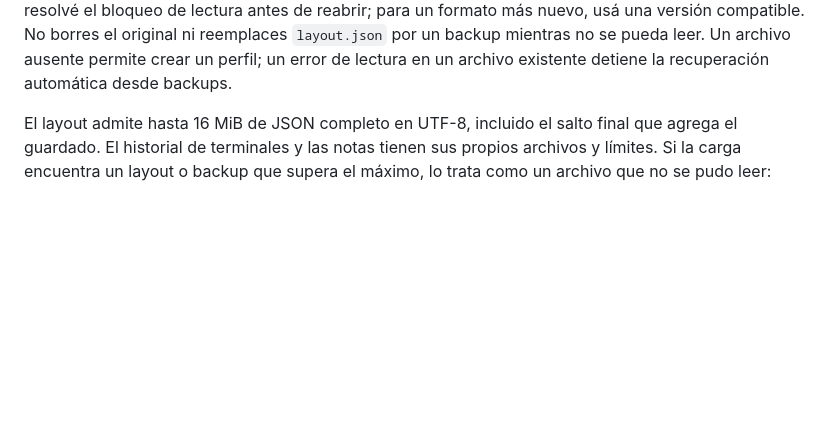
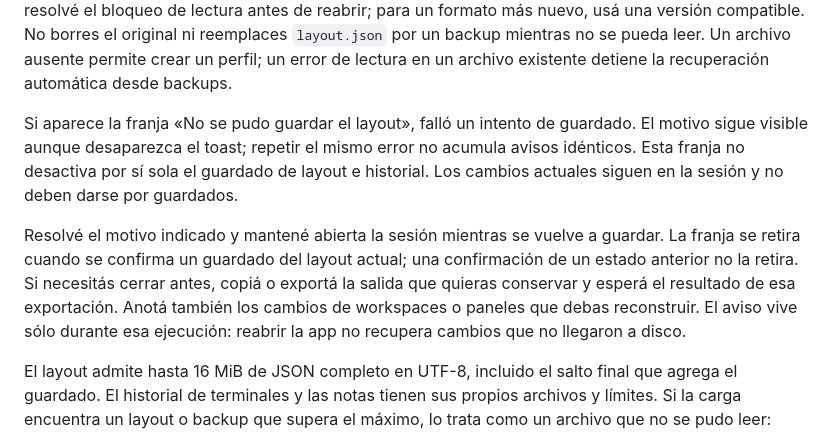
Before and after one commit to MauroProto/terminal-canvas, a Markdown page: docs/SUPPORT.md, the part around the change. GitHub-like rendering; blank space fills up the shorter version.

Commit message:
docs(app): explain save failure notices and unsaved session recovery

```diff
--- a/docs/SUPPORT.md
+++ b/docs/SUPPORT.md
@@ -94,6 +94,20 @@ lectura antes de reabrir; para un formato más nuevo, usá una versión compatib
 No borres el original ni reemplaces `layout.json` por un backup mientras no
 se pueda leer. Un archivo ausente permite crear un perfil; un error de lectura
 en un archivo existente detiene la recuperación automática desde backups.
+
+Si aparece la franja «No se pudo guardar el layout», falló un intento de
+guardado. El motivo sigue visible aunque desaparezca el toast; repetir el
+mismo error no acumula avisos idénticos. Esta franja no desactiva por sí sola
+el guardado de layout e historial. Los cambios actuales siguen en la sesión
+y no deben darse por guardados.
+
+Resolvé el motivo indicado y mantené abierta la sesión mientras se vuelve a
+guardar. La franja se retira cuando se confirma un guardado del layout actual;
+una confirmación de un estado anterior no la retira. Si necesitás cerrar antes,
+copiá o exportá la salida que quieras conservar y esperá el resultado de esa
+exportación. Anotá también los cambios de workspaces o paneles que debas
+reconstruir. El aviso vive sólo durante esa ejecución: reabrir la app no
+recupera cambios que no llegaron a disco.
 
 El layout admite hasta 16 MiB de JSON completo en UTF-8, incluido el salto
 final que agrega el guardado. El historial de terminales y las notas tienen
```
Also changed, not shown: docs/PERSISTENCE-EXPORT-RECOVERY.md (+9 -0 lines).
